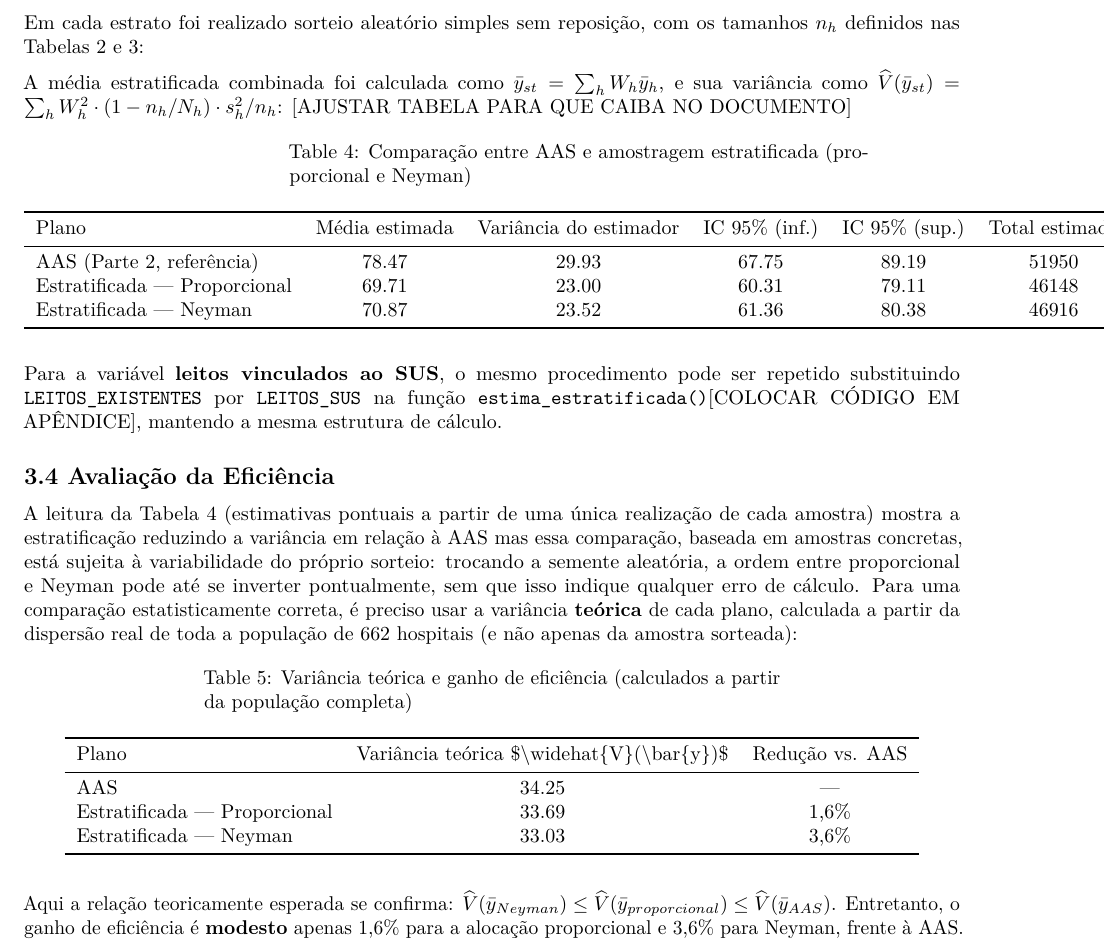
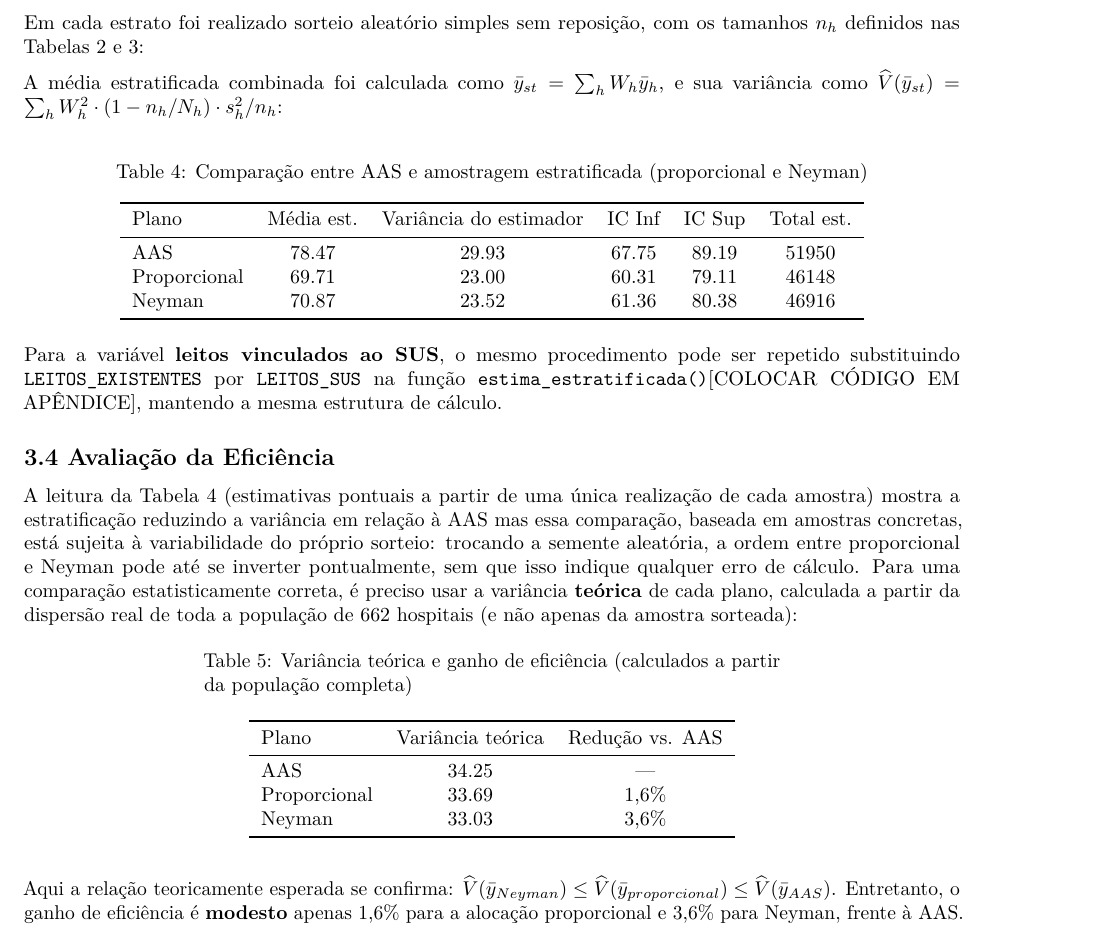
Before and after one commit to milena-paz/Trabalho-Amostragem2, an R Markdown document (Plano Amostral/DocF.Rmd): part of page 6 of 7, cut so that both start at the same text. The pictures show the output file Plano Amostral/DocF.pdf that the author committed with the source.

Commit message:
Resolvida a notação dentro das tabelas

````diff
--- a/Plano Amostral/DocF.Rmd
+++ b/Plano Amostral/DocF.Rmd
@@ -249,7 +247,7 @@ amostra_proporcional <- sorteia_estratificada(leitos_mg, nh_prop)
 amostra_neyman        <- sorteia_estratificada(leitos_mg, nh_neyman)
 ```
 
-A média estratificada combinada foi calculada como $\bar{y}_{st}=\sum_h W_h\bar{y}_h$, e sua variância como $\widehat{V}(\bar{y}_{st})=\sum_h W_h^2\cdot(1-n_h/N_h)\cdot s_h^2/n_h$: [AJUSTAR TABELA PARA QUE CAIBA NO DOCUMENTO]
+A média estratificada combinada foi calculada como $\bar{y}_{st}=\sum_h W_h\bar{y}_h$, e sua variância como $\widehat{V}(\bar{y}_{st})=\sum_h W_h^2\cdot(1-n_h/N_h)\cdot s_h^2/n_h$:
 
 ```{r}
 estima_estratificada <- function(amostra, base, nh_vetor, N, variavel) {
@@ -276,7 +274,7 @@ res_ney  <- estima_estratificada(amostra_neyman, leitos_mg, nh_neyman, N, "LEITO
 
 ```{r, echo=FALSE}
 tab_result <- data.frame(
-  Plano = c("AAS (Parte 2, referência)", "Estratificada — Proporcional", "Estratificada — Neyman"),
+  Plano = c("AAS", "Proporcional", "Neyman"),
   Media = c(78.47, 69.71, 70.87),
   Variancia = c(29.93, 23.00, 23.52),
   IC_inf = c(67.75, 60.31, 61.36),
@@ -284,9 +282,9 @@ tab_result <- data.frame(
   Total = c(51950, 46148, 46916)
 )
 
-kable(tab_result, col.names = c("Plano", "Média estimada", "Variância do estimador",
-                                  "IC 95% (inf.)", "IC 95% (sup.)", "Total estimado"),
-      align = "lccccc", digits = 2, booktabs = TRUE,
+kbl(tab_result, col.names = c("Plano", "Média est.", "Variância do estimador",
+                                  "IC Inf", "IC Sup", "Total est."),
+      align = "lccccc", digits = 2, booktabs = TRUE,escape=F,
       caption = "Comparação entre AAS e amostragem estratificada (proporcional e Neyman)") %>%
   kable_styling(latex_options = c("hold_position"))
 ```
@@ -299,13 +297,13 @@ A leitura da Tabela 4 (estimativas pontuais a partir de uma única realização
 
 ```{r, echo=FALSE}
 tab_efic <- data.frame(
-  Plano = c("AAS", "Estratificada — Proporcional", "Estratificada — Neyman"),
+  Plano = c("AAS", "Proporcional", "Neyman"),
   Variancia = c(34.25, 33.69, 33.03),
   Reducao_vs_AAS = c("—", "1,6%", "3,6%")
 )
 
-kable(tab_efic, col.names = c("Plano", "Variância teórica $\\widehat{V}(\\bar{y})$", "Redução vs. AAS"),
-      align = "lcc", digits = 2, booktabs = TRUE,
+kable(tab_efic, col.names = c("Plano", "Variância teórica", "Redução vs. AAS"),
+      align = "lcc",digits = 2, booktabs = TRUE,
       caption = "Variância teórica e ganho de eficiência (calculados a partir da população completa)") %>%
   kable_styling(latex_options = c("hold_position"))
 ```
````
Also changed, not shown: Plano Amostral/DocF.pdf, Plano Amostral/boxplot.png, boxplot.png (deleted), Plano Amostral/DocF.Rmd (12 more changed lines), 2 other files.
